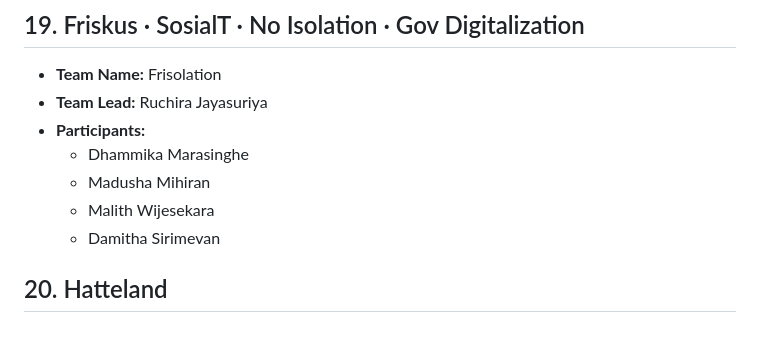
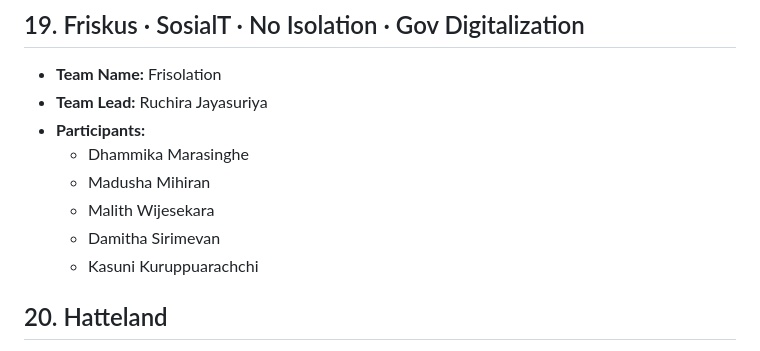
Before and after one commit to 99x-Projects/elevate-2026, a Markdown page: TEAMS.md, the part around the change. Drawn GitHub-style.

Commit message:
Adding a team member

```diff
--- a/TEAMS.md
+++ b/TEAMS.md
@@ -179,6 +179,7 @@ Keep your section's heading and position in the list as-is — just fill in the
   - Madusha Mihiran
   - Malith Wijesekara
   - Damitha Sirimevan
+  - Kasuni Kuruppuarachchi
 
 ## 20. Hatteland
 
```
